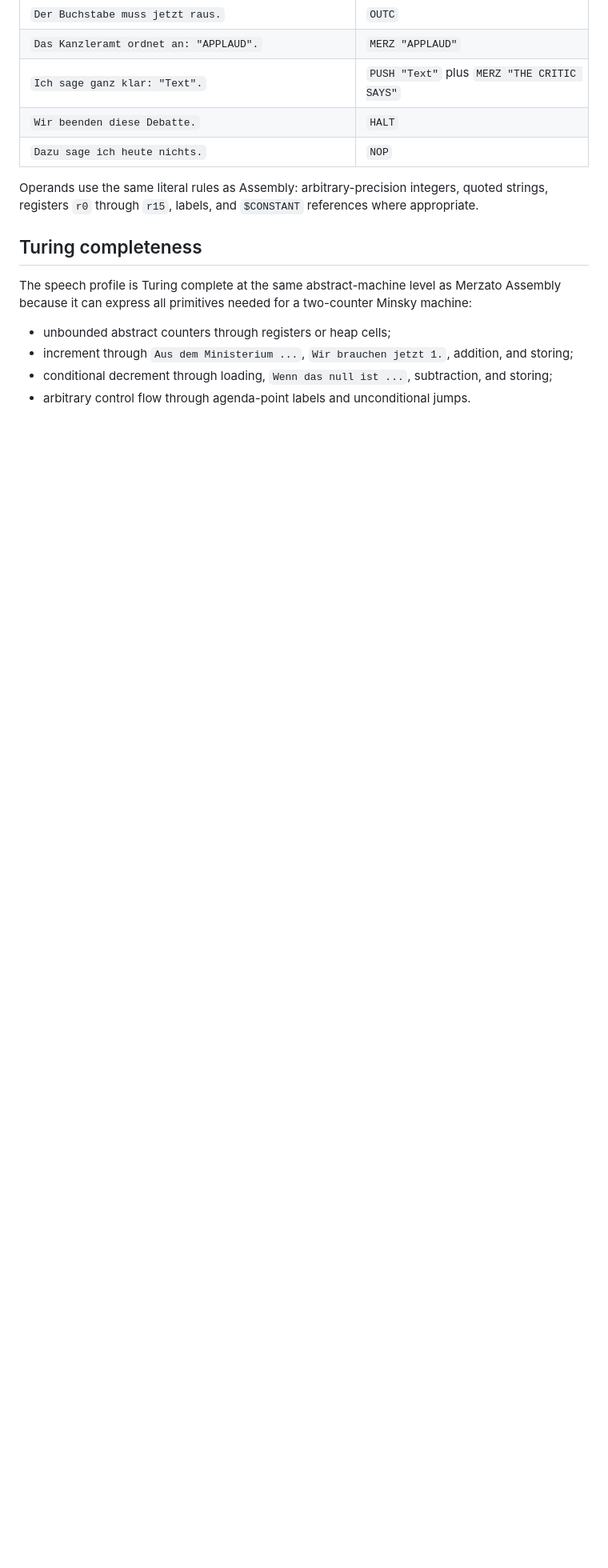
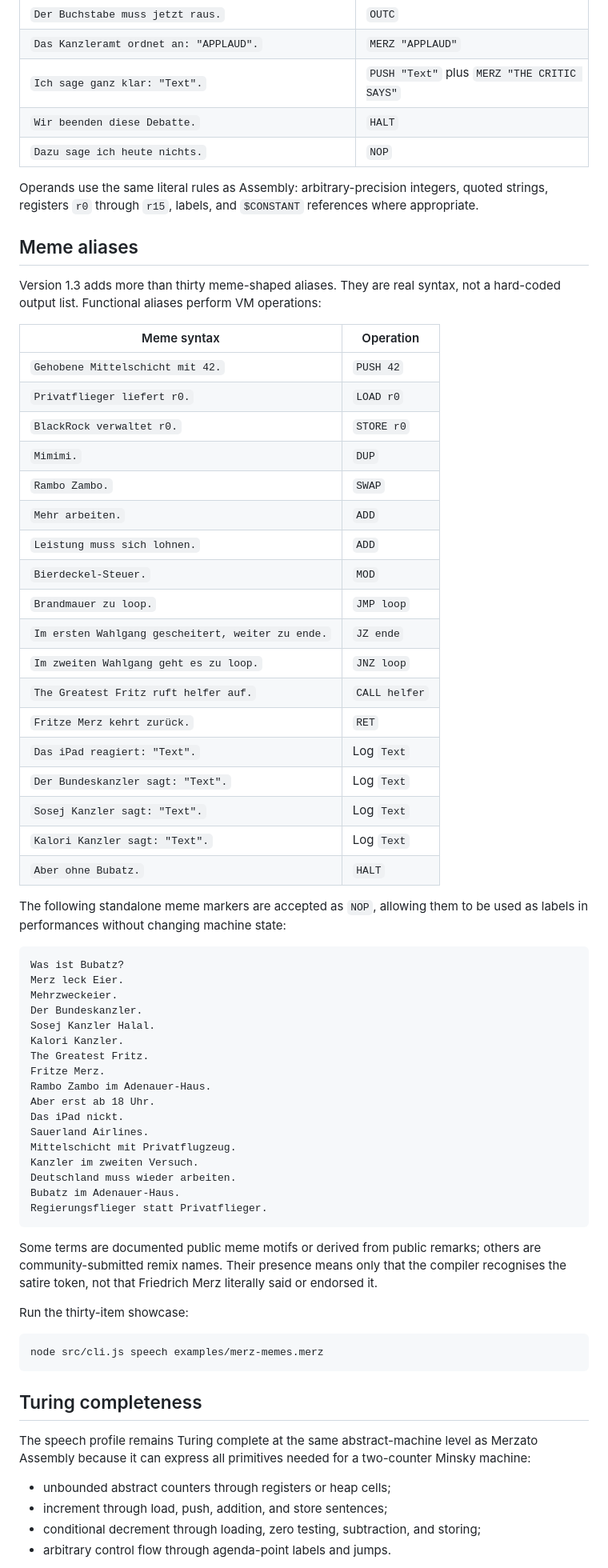
Before and after one commit to Pepitodrop/merzato-lang, a Markdown page: docs/MERZ_SPEECH.md, the part around one of its changes. Shown at 80% size. Rendered like a GitHub page; blank space fills up the shorter version.

Commit message:
Document functional meme syntax

````diff
--- a/docs/MERZ_SPEECH.md
+++ b/docs/MERZ_SPEECH.md
@@ -62,12 +62,67 @@ Each executable statement ends with a period. Blank lines and comments beginning
 
 Operands use the same literal rules as Assembly: arbitrary-precision integers, quoted strings, registers `r0` through `r15`, labels, and `$CONSTANT` references where appropriate.
 
+## Meme aliases
+
+Version 1.3 adds more than thirty meme-shaped aliases. They are real syntax, not a hard-coded output list. Functional aliases perform VM operations:
+
+| Meme syntax | Operation |
+| --- | --- |
+| `Gehobene Mittelschicht mit 42.` | `PUSH 42` |
+| `Privatflieger liefert r0.` | `LOAD r0` |
+| `BlackRock verwaltet r0.` | `STORE r0` |
+| `Mimimi.` | `DUP` |
+| `Rambo Zambo.` | `SWAP` |
+| `Mehr arbeiten.` | `ADD` |
+| `Leistung muss sich lohnen.` | `ADD` |
+| `Bierdeckel-Steuer.` | `MOD` |
+| `Brandmauer zu loop.` | `JMP loop` |
+| `Im ersten Wahlgang gescheitert, weiter zu ende.` | `JZ ende` |
+| `Im zweiten Wahlgang geht es zu loop.` | `JNZ loop` |
+| `The Greatest Fritz ruft helfer auf.` | `CALL helfer` |
+| `Fritze Merz kehrt zurück.` | `RET` |
+| `Das iPad reagiert: "Text".` | Log `Text` |
+| `Der Bundeskanzler sagt: "Text".` | Log `Text` |
+| `Sosej Kanzler sagt: "Text".` | Log `Text` |
+| `Kalori Kanzler sagt: "Text".` | Log `Text` |
+| `Aber ohne Bubatz.` | `HALT` |
+
+The following standalone meme markers are accepted as `NOP`, allowing them to be used as labels in performances without changing machine state:
+
+```text
+Was ist Bubatz?
+Merz leck Eier.
+Mehrzweckeier.
+Der Bundeskanzler.
+Sosej Kanzler Halal.
+Kalori Kanzler.
+The Greatest Fritz.
+Fritze Merz.
+Rambo Zambo im Adenauer-Haus.
+Aber erst ab 18 Uhr.
+Das iPad nickt.
+Sauerland Airlines.
+Mittelschicht mit Privatflugzeug.
+Kanzler im zweiten Versuch.
+Deutschland muss wieder arbeiten.
+Bubatz im Adenauer-Haus.
+Regierungsflieger statt Privatflieger.
+```
+
+Some terms are documented public meme motifs or derived from public remarks; others are community-submitted remix names. Their presence means only that the compiler recognises the satire token, not that Friedrich Merz literally said or endorsed it.
+
+Run the thirty-item showcase:
+
+```bash
+node src/cli.js speech examples/merz-memes.merz
+```
+
 ## Turing completeness
 
-The speech profile is Turing complete at the same abstract-machine level as Merzato Assembly because it can express all primitives needed for a two-counter Minsky machine:
+The speech profile remains Turing complete at the same abstract-machine level as Merzato Assembly because it can express all primitives needed for a two-counter Minsky machine:
 
 - unbounded abstract counters through registers or heap cells;
-- increment through `Aus dem Ministerium ...`, `Wir brauchen jetzt 1.`, addition, and storing;
-- conditional decrement through loading, `Wenn das null ist ...`, subtraction, and storing;
-- arbitrary control flow through agenda-point labels and unconditional jumps.
+- increment through load, push, addition, and store sentences;
+- conditional decrement through loading, zero testing, subtraction, and storing;
+- arbitrary control flow through agenda-point labels and jumps.
 
````
Also changed, not shown: other parts of docs/MERZ_SPEECH.md (+9 -6 lines).
